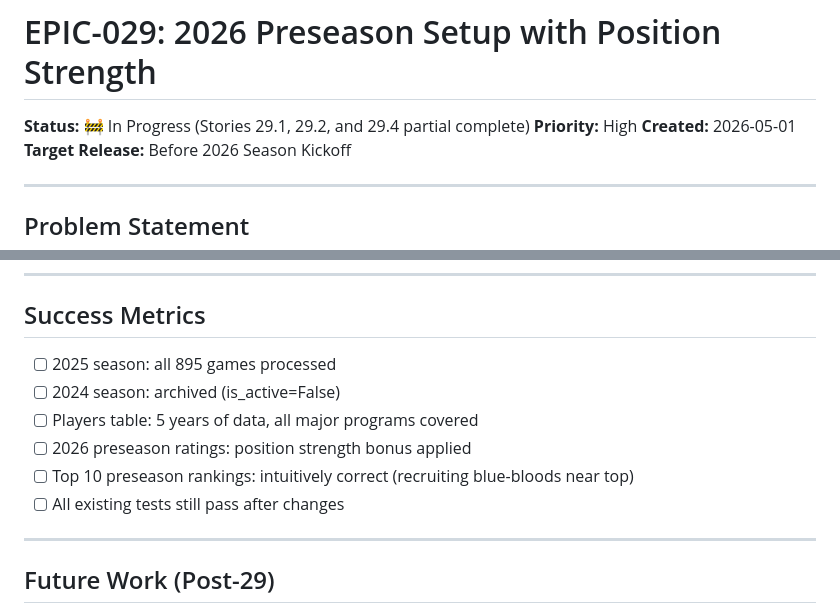
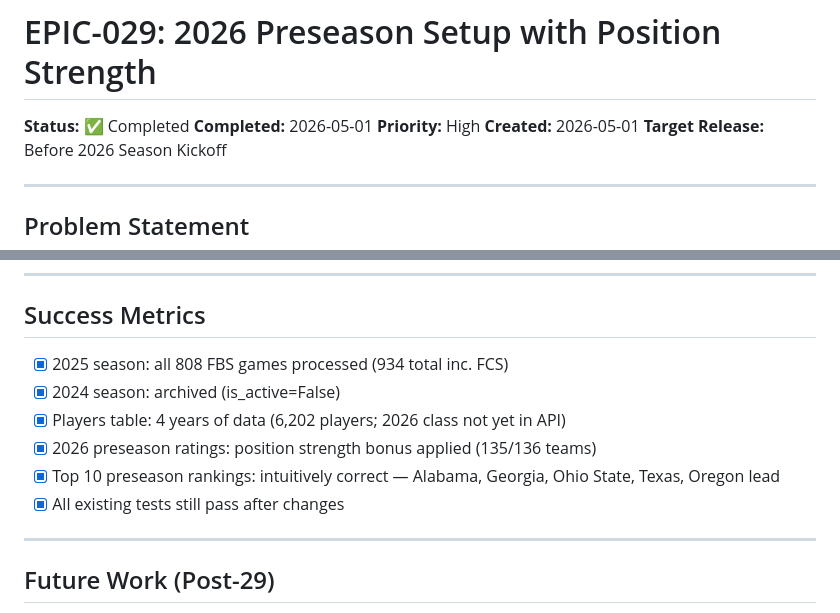
Before and after one commit to bdaileySNHU/cfb-rankings, a Markdown page: docs/EPIC-029-2026-PRESEASON-SETUP.md, 2 parts joined by grey strips. GitHub-like rendering.

```diff
--- a/docs/EPIC-029-2026-PRESEASON-SETUP.md
+++ b/docs/EPIC-029-2026-PRESEASON-SETUP.md
@@ -1,6 +1,7 @@
 # EPIC-029: 2026 Preseason Setup with Position Strength
 
-**Status:** 🚧 In Progress (Stories 29.1, 29.2, and 29.4 partial complete)
+**Status:** ✅ Completed
+**Completed:** 2026-05-01
 **Priority:** High
 **Created:** 2026-05-01
 **Target Release:** Before 2026 Season Kickoff
@@ -268,12 +269,12 @@ If results look wrong after enabling:
 
 ## Success Metrics
 
-- [ ] 2025 season: all 895 games processed
-- [ ] 2024 season: archived (is_active=False)
-- [ ] Players table: 5 years of data, all major programs covered
-- [ ] 2026 preseason ratings: position strength bonus applied
-- [ ] Top 10 preseason rankings: intuitively correct (recruiting blue-bloods near top)
-- [ ] All existing tests still pass after changes
+- [x] 2025 season: all 808 FBS games processed (934 total inc. FCS)
+- [x] 2024 season: archived (is_active=False)
+- [x] Players table: 4 years of data (6,202 players; 2026 class not yet in API)
+- [x] 2026 preseason ratings: position strength bonus applied (135/136 teams)
+- [x] Top 10 preseason rankings: intuitively correct — Alabama, Georgia, Ohio State, Texas, Oregon lead
+- [x] All existing tests still pass after changes
 
 ---
 
```
Also changed, not shown: other parts of docs/EPIC-029-2026-PRESEASON-SETUP.md (+10 -10 lines).
